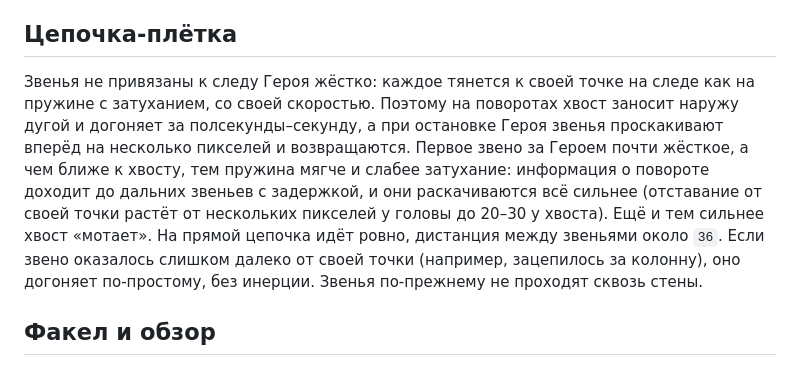
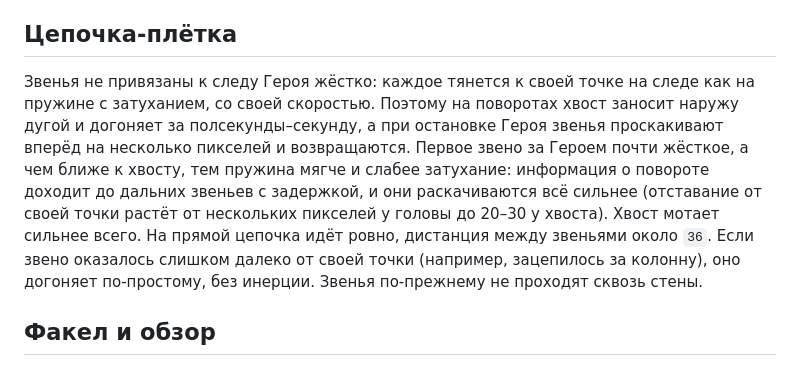
Before and after one commit to 2kParabellum/chainrpg, a Markdown page: game_design.md, the part around the change. Rendered like a GitHub page.

Commit message:
Правка формулировки в game_design

```diff
--- a/game_design.md
+++ b/game_design.md
@@ -63,7 +63,7 @@
 
 ## Цепочка-плётка
 
-Звенья не привязаны к следу Героя жёстко: каждое тянется к своей точке на следе как на пружине с затуханием, со своей скоростью. Поэтому на поворотах хвост заносит наружу дугой и догоняет за полсекунды–секунду, а при остановке Героя звенья проскакивают вперёд на несколько пикселей и возвращаются. Первое звено за Героем почти жёсткое, а чем ближе к хвосту, тем пружина мягче и слабее затухание: информация о повороте доходит до дальних звеньев с задержкой, и они раскачиваются всё сильнее (отставание от своей точки растёт от нескольких пикселей у головы до 20–30 у хвоста). Ещё и тем сильнее хвост «мотает». На прямой цепочка идёт ровно, дистанция между звеньями около `36`. Если звено оказалось слишком далеко от своей точки (например, зацепилось за колонну), оно догоняет по-простому, без инерции. Звенья по-прежнему не проходят сквозь стены.
+Звенья не привязаны к следу Героя жёстко: каждое тянется к своей точке на следе как на пружине с затуханием, со своей скоростью. Поэтому на поворотах хвост заносит наружу дугой и догоняет за полсекунды–секунду, а при остановке Героя звенья проскакивают вперёд на несколько пикселей и возвращаются. Первое звено за Героем почти жёсткое, а чем ближе к хвосту, тем пружина мягче и слабее затухание: информация о повороте доходит до дальних звеньев с задержкой, и они раскачиваются всё сильнее (отставание от своей точки растёт от нескольких пикселей у головы до 20–30 у хвоста). Хвост мотает сильнее всего. На прямой цепочка идёт ровно, дистанция между звеньями около `36`. Если звено оказалось слишком далеко от своей точки (например, зацепилось за колонну), оно догоняет по-простому, без инерции. Звенья по-прежнему не проходят сквозь стены.
 
 ## Факел и обзор
 
```
